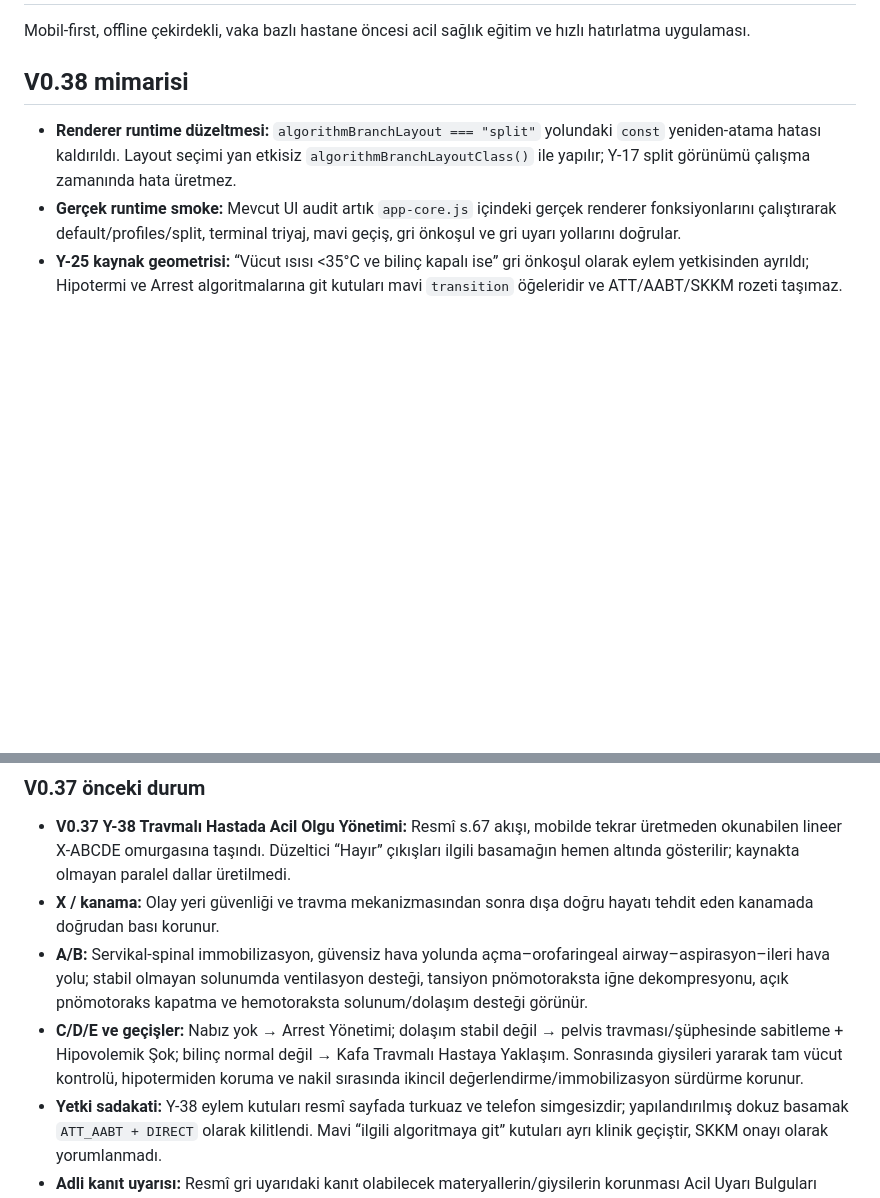
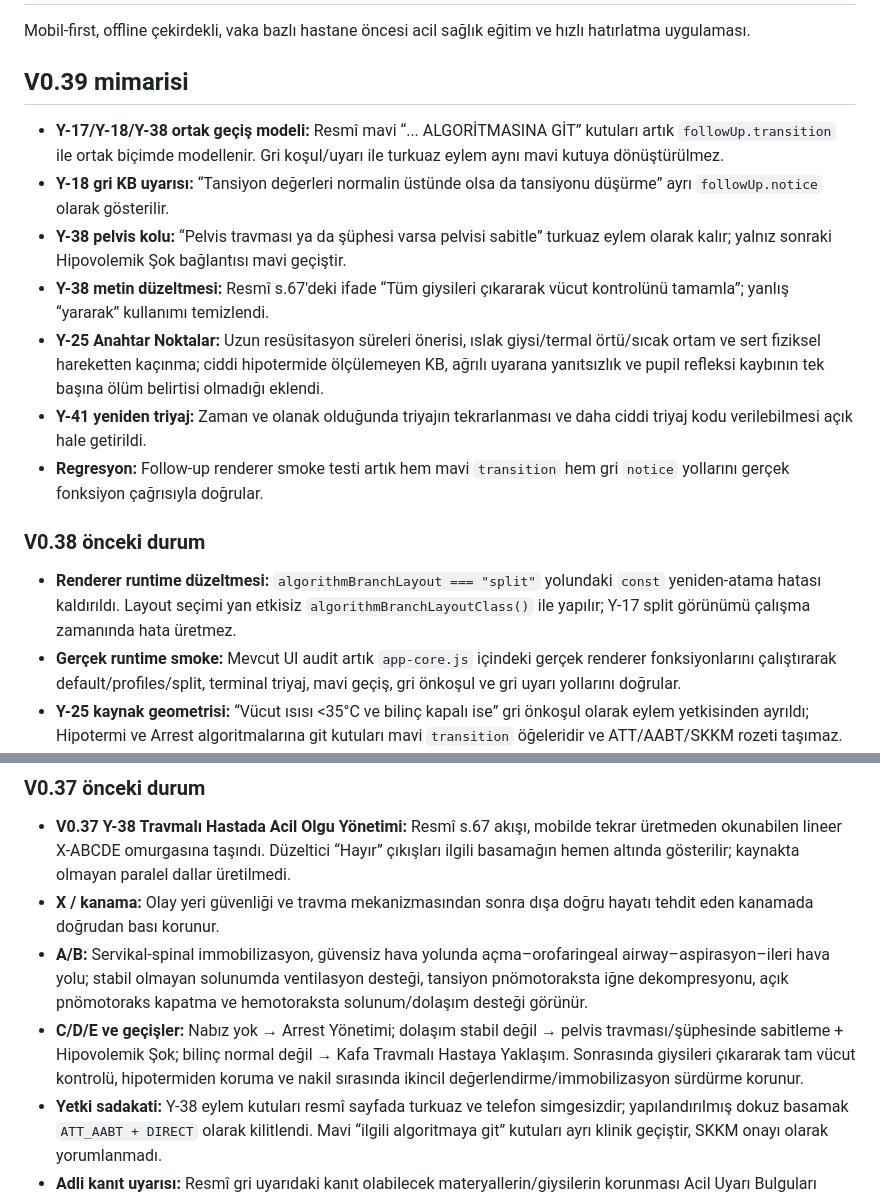
Before and after one commit to mehmetyildiz03/gith, a Markdown page: README.md, 2 parts joined by grey strips. GitHub-like rendering; blank space fills up the shorter version.

Commit message:
Document V0.39 final fidelity pass

```diff
--- a/README.md
+++ b/README.md
@@ -2,7 +2,17 @@
 
 Mobil-first, offline çekirdekli, vaka bazlı hastane öncesi acil sağlık eğitim ve hızlı hatırlatma uygulaması.
 
-## V0.38 mimarisi
+## V0.39 mimarisi
+
+- **Y-17/Y-18/Y-38 ortak geçiş modeli:** Resmî mavi “... ALGORİTMASINA GİT” kutuları artık `followUp.transition` ile ortak biçimde modellenir. Gri koşul/uyarı ile turkuaz eylem aynı mavi kutuya dönüştürülmez.
+- **Y-18 gri KB uyarısı:** “Tansiyon değerleri normalin üstünde olsa da tansiyonu düşürme” ayrı `followUp.notice` olarak gösterilir.
+- **Y-38 pelvis kolu:** “Pelvis travması ya da şüphesi varsa pelvisi sabitle” turkuaz eylem olarak kalır; yalnız sonraki Hipovolemik Şok bağlantısı mavi geçiştir.
+- **Y-38 metin düzeltmesi:** Resmî s.67'deki ifade “Tüm giysileri çıkararak vücut kontrolünü tamamla”; yanlış “yararak” kullanımı temizlendi.
+- **Y-25 Anahtar Noktalar:** Uzun resüsitasyon süreleri önerisi, ıslak giysi/termal örtü/sıcak ortam ve sert fiziksel hareketten kaçınma; ciddi hipotermide ölçülemeyen KB, ağrılı uyarana yanıtsızlık ve pupil refleksi kaybının tek başına ölüm belirtisi olmadığı eklendi.
+- **Y-41 yeniden triyaj:** Zaman ve olanak olduğunda triyajın tekrarlanması ve daha ciddi triyaj kodu verilebilmesi açık hale getirildi.
+- **Regresyon:** Follow-up renderer smoke testi artık hem mavi `transition` hem gri `notice` yollarını gerçek fonksiyon çağrısıyla doğrular.
+
+### V0.38 önceki durum
 
 - **Renderer runtime düzeltmesi:** `algorithmBranchLayout === "split"` yolundaki `const` yeniden-atama hatası kaldırıldı. Layout seçimi yan etkisiz `algorithmBranchLayoutClass()` ile yapılır; Y-17 split görünümü çalışma zamanında hata üretmez.
 - **Gerçek runtime smoke:** Mevcut UI audit artık `app-core.js` içindeki gerçek renderer fonksiyonlarını çalıştırarak default/profiles/split, terminal triyaj, mavi geçiş, gri önkoşul ve gri uyarı yollarını doğrular.
@@ -16,7 +26,7 @@ Mobil-first, offline çekirdekli, vaka bazlı hastane öncesi acil sağlık eği
 - **V0.37 Y-38 Travmalı Hastada Acil Olgu Yönetimi:** Resmî s.67 akışı, mobilde tekrar üretmeden okunabilen lineer X-ABCDE omurgasına taşındı. Düzeltici “Hayır” çıkışları ilgili basamağın hemen altında gösterilir; kaynakta olmayan paralel dallar üretilmedi.
 - **X / kanama:** Olay yeri güvenliği ve travma mekanizmasından sonra dışa doğru hayatı tehdit eden kanamada doğrudan bası korunur.
 - **A/B:** Servikal-spinal immobilizasyon, güvensiz hava yolunda açma–orofaringeal airway–aspirasyon–ileri hava yolu; stabil olmayan solunumda ventilasyon desteği, tansiyon pnömotoraksta iğne dekompresyonu, açık pnömotoraks kapatma ve hemotoraksta solunum/dolaşım desteği görünür.
-- **C/D/E ve geçişler:** Nabız yok → Arrest Yönetimi; dolaşım stabil değil → pelvis travması/şüphesinde sabitleme + Hipovolemik Şok; bilinç normal değil → Kafa Travmalı Hastaya Yaklaşım. Sonrasında giysileri yararak tam vücut kontrolü, hipotermiden koruma ve nakil sırasında ikincil değerlendirme/immobilizasyon sürdürme korunur.
+- **C/D/E ve geçişler:** Nabız yok → Arrest Yönetimi; dolaşım stabil değil → pelvis travması/şüphesinde sabitleme + Hipovolemik Şok; bilinç normal değil → Kafa Travmalı Hastaya Yaklaşım. Sonrasında giysileri çıkararak tam vücut kontrolü, hipotermiden koruma ve nakil sırasında ikincil değerlendirme/immobilizasyon sürdürme korunur.
 - **Yetki sadakati:** Y-38 eylem kutuları resmî sayfada turkuaz ve telefon simgesizdir; yapılandırılmış dokuz basamak `ATT_AABT + DIRECT` olarak kilitlendi. Mavi “ilgili algoritmaya git” kutuları ayrı klinik geçiştir, SKKM onayı olarak yorumlanmadı.
 - **Adli kanıt uyarısı:** Resmî gri uyarıdaki kanıt olabilecek materyallerin/giysilerin korunması Acil Uyarı Bulguları içinde görünür tutuldu.
 
```
